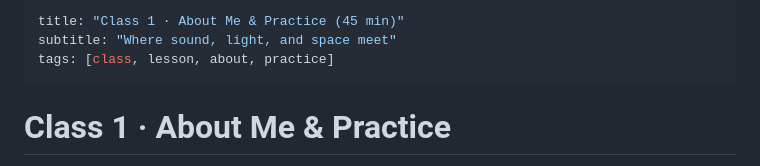
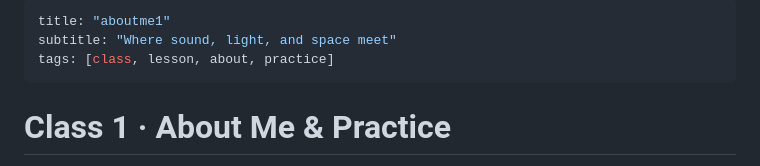
Before and after one commit to cbassuarez/website-blog, a Markdown page: blog/class-1.md, the part around the change. Rendered like a GitHub page.

```diff
--- a/blog/class-1.md
+++ b/blog/class-1.md
@@ -1,5 +1,5 @@
 ---
-title: "Class 1 · About Me & Practice (45 min)"
+title: "aboutme1"
 subtitle: "Where sound, light, and space meet"
 tags: [class, lesson, about, practice]
 ---
```
